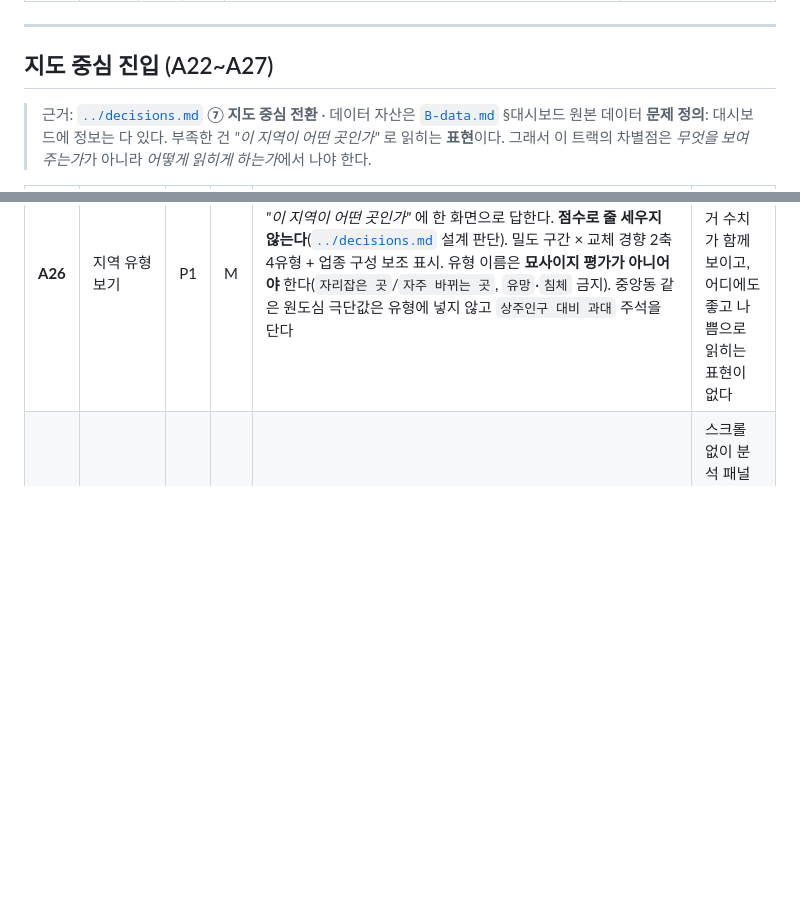
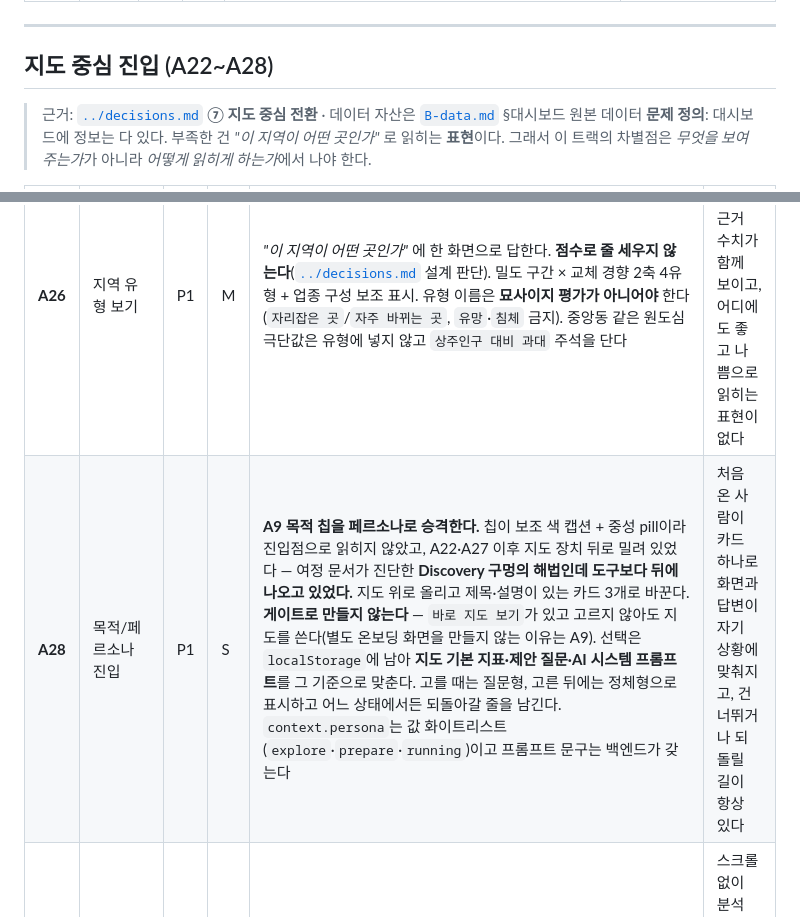
Before and after one commit to Frost0313z/my-data-assistant, a Markdown page: docs/specs/A-product-ux.md, 2 parts joined by grey strips. Drawn GitHub-style; blank space fills up the shorter version.

```diff
--- a/docs/specs/A-product-ux.md
+++ b/docs/specs/A-product-ux.md
@@ -57,7 +57,7 @@
 
 ---
 
-## 지도 중심 진입 (A22~A27)
+## 지도 중심 진입 (A22~A28)
 
 > 근거: [`../decisions.md`](../decisions.md) **⑦ 지도 중심 전환** · 데이터 자산은 [`B-data.md`](B-data.md) §대시보드 원본 데이터
 > **문제 정의**: 대시보드에 정보는 다 있다. 부족한 건 *"이 지역이 어떤 곳인가"* 로 읽히는 **표현**이다.
@@ -70,6 +70,7 @@
 | **A24** | 행정동 라벨 | P1 | S | 지금 자치구 라벨 5개만 `maplibregl.Marker`로 있다. 행정동 이름을 `symbol` 레이어로 추가한다. MapLibre가 충돌 시 자동으로 숨기므로 시내 축척에서 15~25개만 보인다. **네트워크 0** — 이름이 이미 `properties.dong`에 있다 | 지도만 보고 어느 동인지 알 수 있고, 라벨이 서로 겹치지 않는다 |
 | **A25** | 업종별 점 레이어 | P1 | M | 대시보드 `mapPoints`를 가져온다 — **실제 위경도 + 업종 + 점포 수**(시점당 ~2,300점, count 합 80,704 = 전체 업소 수). 10개 업종을 켜고 끄면 **실제 상권 덩어리**가 보인다. 행정동 평균(코로플레스)이 못 보여주는 것을 채운다 — 상권은 행정동 경계를 따라 생기지 않는다. **최신 1시점만 + 지연 로드**(전 시점은 1.2MB로 README가 이미 성능 리스크로 적어둔 1.8MB 문제를 반복한다) | 업종을 고르면 그 업종이 어디 몰려 있는지 지도에서 바로 보이고, 초기 로드가 점 레이어 때문에 느려지지 않는다 |
 | **A26** | 지역 유형 보기 | P1 | M | *"이 지역이 어떤 곳인가"* 에 한 화면으로 답한다. **점수로 줄 세우지 않는다**([`../decisions.md`](../decisions.md) 설계 판단). 밀도 구간 × 교체 경향 2축 4유형 + 업종 구성 보조 표시. 유형 이름은 **묘사이지 평가가 아니어야** 한다(`자리잡은 곳`/`자주 바뀌는 곳`, `유망`·`침체` 금지). 중앙동 같은 원도심 극단값은 유형에 넣지 않고 `상주인구 대비 과대` 주석을 단다 | 동을 고르면 유형과 근거 수치가 함께 보이고, 어디에도 좋고 나쁨으로 읽히는 표현이 없다 |
+| **A28** | 목적/페르소나 진입 | P1 | S | **A9 목적 칩을 페르소나로 승격한다.** 칩이 보조 색 캡션 + 중성 pill이라 진입점으로 읽히지 않았고, A22·A27 이후 지도 장치 뒤로 밀려 있었다 — 여정 문서가 진단한 **Discovery 구멍의 해법인데 도구보다 뒤에 나오고 있었다.** 지도 위로 올리고 제목·설명이 있는 카드 3개로 바꾼다. **게이트로 만들지 않는다** — `바로 지도 보기`가 있고 고르지 않아도 지도를 쓴다(별도 온보딩 화면을 만들지 않는 이유는 A9). 선택은 `localStorage`에 남아 **지도 기본 지표·제안 질문·AI 시스템 프롬프트**를 그 기준으로 맞춘다. 고를 때는 질문형, 고른 뒤에는 정체형으로 표시하고 어느 상태에서든 되돌아갈 줄을 남긴다. `context.persona`는 값 화이트리스트(`explore`·`prepare`·`running`)이고 프롬프트 문구는 백엔드가 갖는다 | 처음 온 사람이 카드 하나로 화면과 답변이 자기 상황에 맞춰지고, 건너뛰거나 되돌릴 길이 항상 있다 |
 | **A27** | 하단 무대 전환 탭 | P2 | M | 분석 패널을 세로로 쌓지 않고 **하단 가로 탭으로 무대를 전환**한다(지도 ↔ 분석 패널이 같은 자리를 공유). 세로 예산 경쟁이 사라져 지도도 패널도 무대 전체를 쓴다. **A23 이후에 한다** — `map&metric=` 3종이 우리 지도와 중복돼 빠지므로 패널이 8개에서 5개로 줄고, 그러면 한 줄에 다 들어가 슬라이더가 필요 없다. 좁은 화면에서는 하단 고정을 풀고 `분석` 페인 안으로 넣는다(모바일 `.tabbar` 52px와 충돌) | 스크롤 없이 분석 패널을 오갈 수 있고, 페이지 가로 스크롤이 생기지 않으며, 모바일 탭바를 가리지 않는다 |
 
 ### 분포 주의 — A23·A26의 전제
```
Also changed, not shown: docs/roadmap.md (+4 -3 lines).
